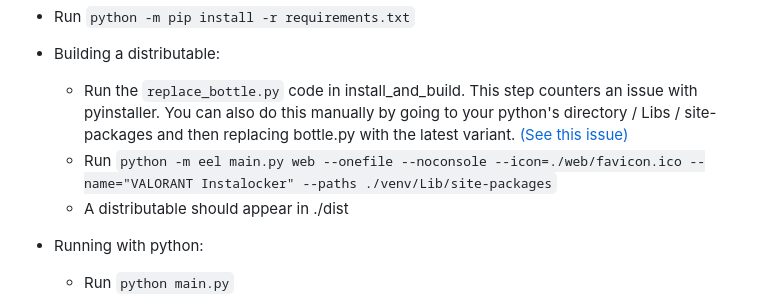
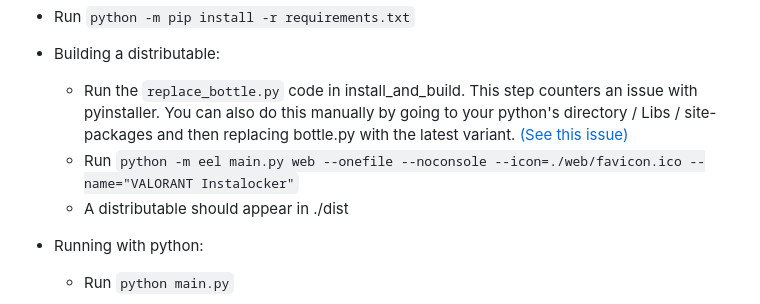
Before and after one commit to SuppliedOrange/VALORANT-Instalocker, a Markdown page: README.md, the part around the change. Rendered like a GitHub page.

```diff
--- a/README.md
+++ b/README.md
@@ -65,7 +65,7 @@ Even if Riot happens to somehow detect this, you will only recieve a 7 day ban f
 - Building a distributable:
     <br>
     - Run the `replace_bottle.py` code in install_and_build. This step counters an issue with pyinstaller. You can also do this manually by going to your python's directory / Libs / site-packages and then replacing bottle.py with the latest variant. [(See this issue)](https://github.com/SuppliedOrange/VALORANT-Instalocker/issues/3)
-    - Run `python -m eel main.py web --onefile --noconsole --icon=./web/favicon.ico --name="VALORANT Instalocker" --paths ./venv/Lib/site-packages`
+    - Run `python -m eel main.py web --onefile --noconsole --icon=./web/favicon.ico --name="VALORANT Instalocker"`
     - A distributable should appear in ./dist
 
 - Running with python:
```
